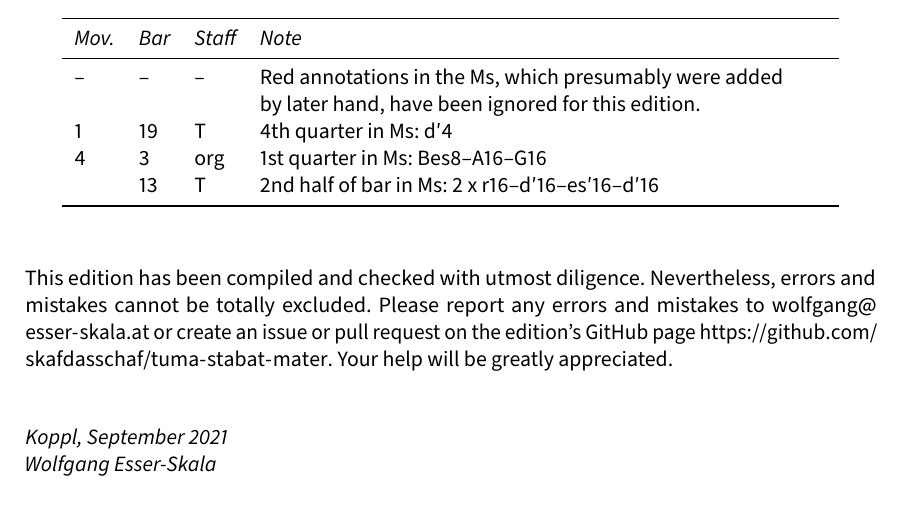
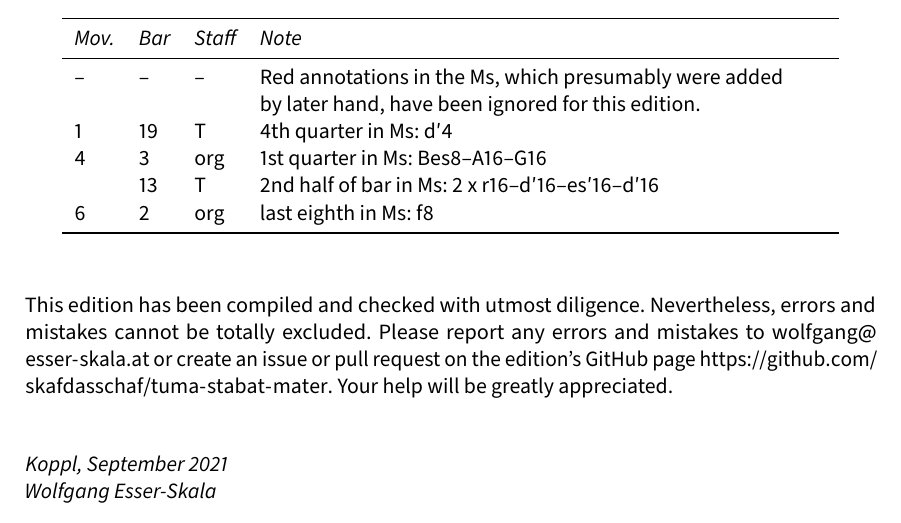
Before and after one commit to edition-esser-skala/tuma-stabat-mater, a LaTeX document (front_matter/critical_report.tex): part of page 3 of 6, cut so that both start at the same text. Compiled offline with LuaLaTeX; a missing font is replaced by an installed copy or a similar font.

Commit message:
sancta mater

```diff
--- a/front_matter/critical_report.tex
+++ b/front_matter/critical_report.tex
@@ -267,6 +267,7 @@ In general, this edition closely follows the manuscript. Any changes that were i
   1 & 19 & T   & 4th quarter in Ms: d′4 \\
   4 & 3  & org & 1st quarter in Ms: Bes8–A16–G16 \\
     & 13 & T   & 2nd half of bar in Ms: 2 x r16–d′16–es′16–d′16 \\
+  6 & 2  & org & last eighth in Ms: f8 \\
   \bottomrule
 \end{longtable}
 
```
Also changed, not shown: 7 other files.
